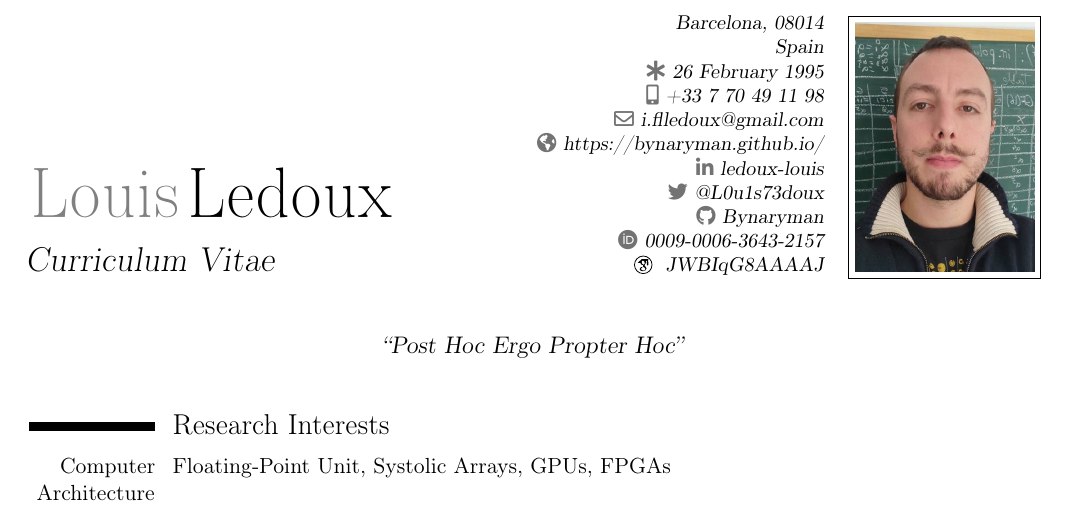
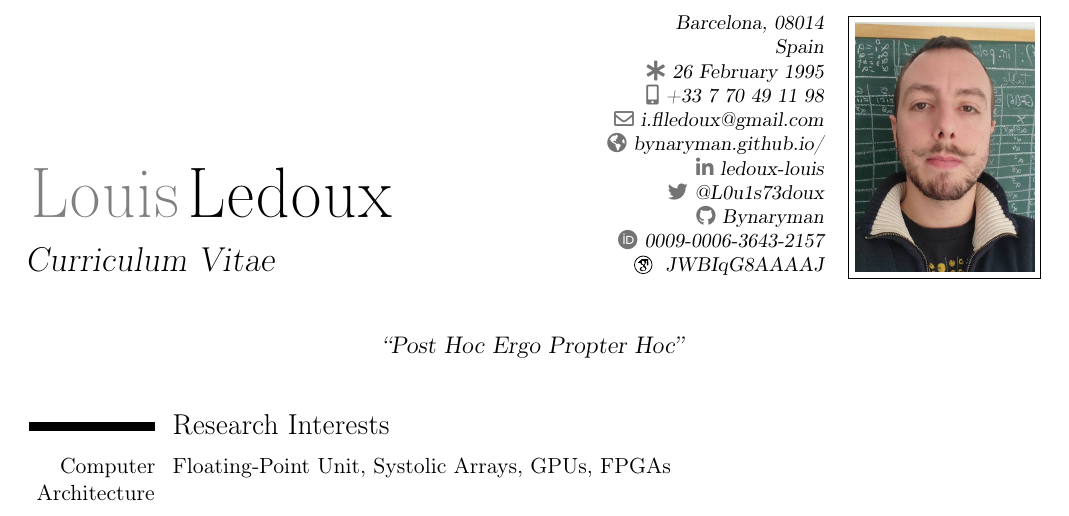
Before and after one commit to Bynaryman/my_CV, a LaTeX CV (my_cv.tex): part of page 1 of 3, cut so that both start at the same text. Compiled offline with pdfLaTeX.

Commit message:
fix website url

```diff
--- a/my_cv.tex
+++ b/my_cv.tex
@@ -27,7 +27,7 @@
 \address{}{Barcelona, 08014}{Spain}
 \phone[mobile]{+33~7~70~49~11~98}
 \email{i.flledoux@gmail.com}
-\homepage{https://bynaryman.github.io/}
+\homepage{bynaryman.github.io/}
 \social[linkedin]{ledoux-louis}
 \social[twitter]{@L0u1s73doux}
 \social[github]{Bynaryman}
```
Also changed, not shown: my_cv.pdf, 1 other file.
